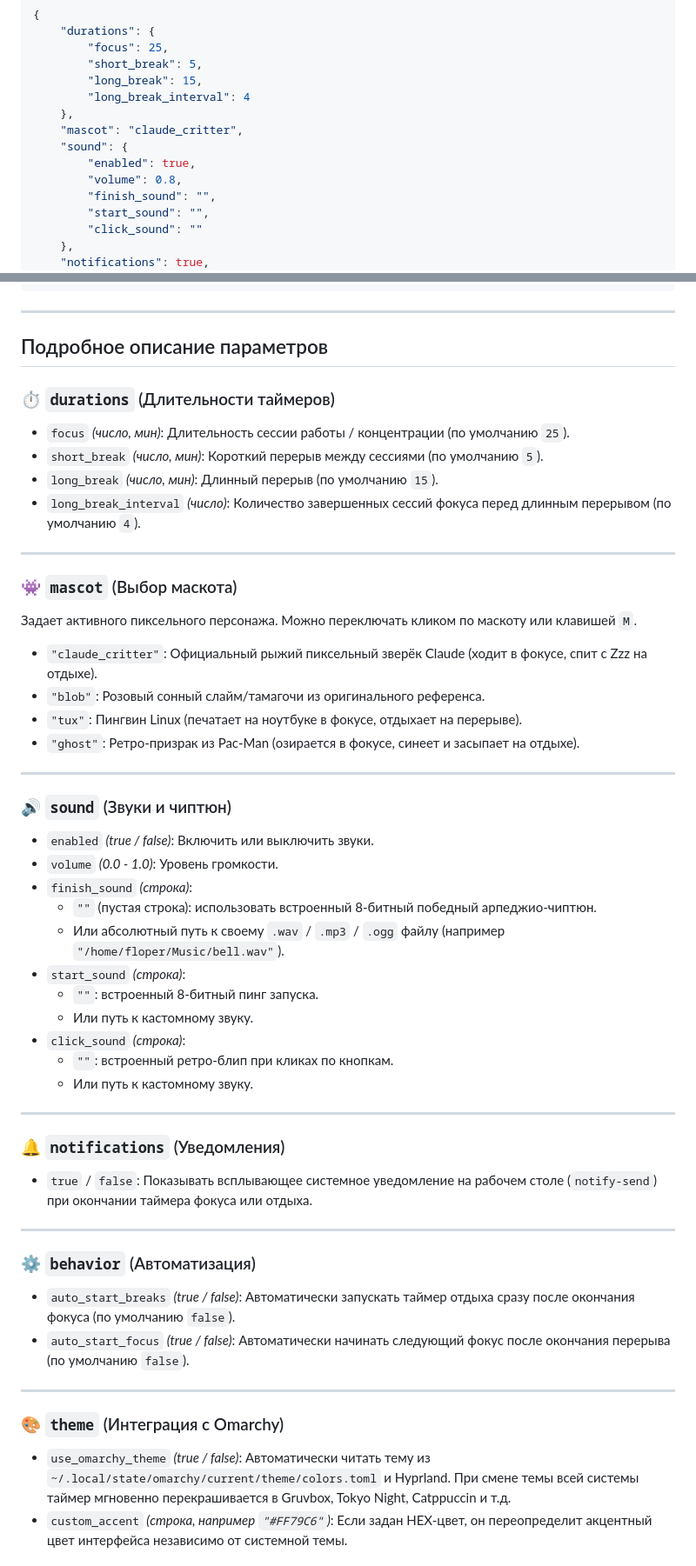
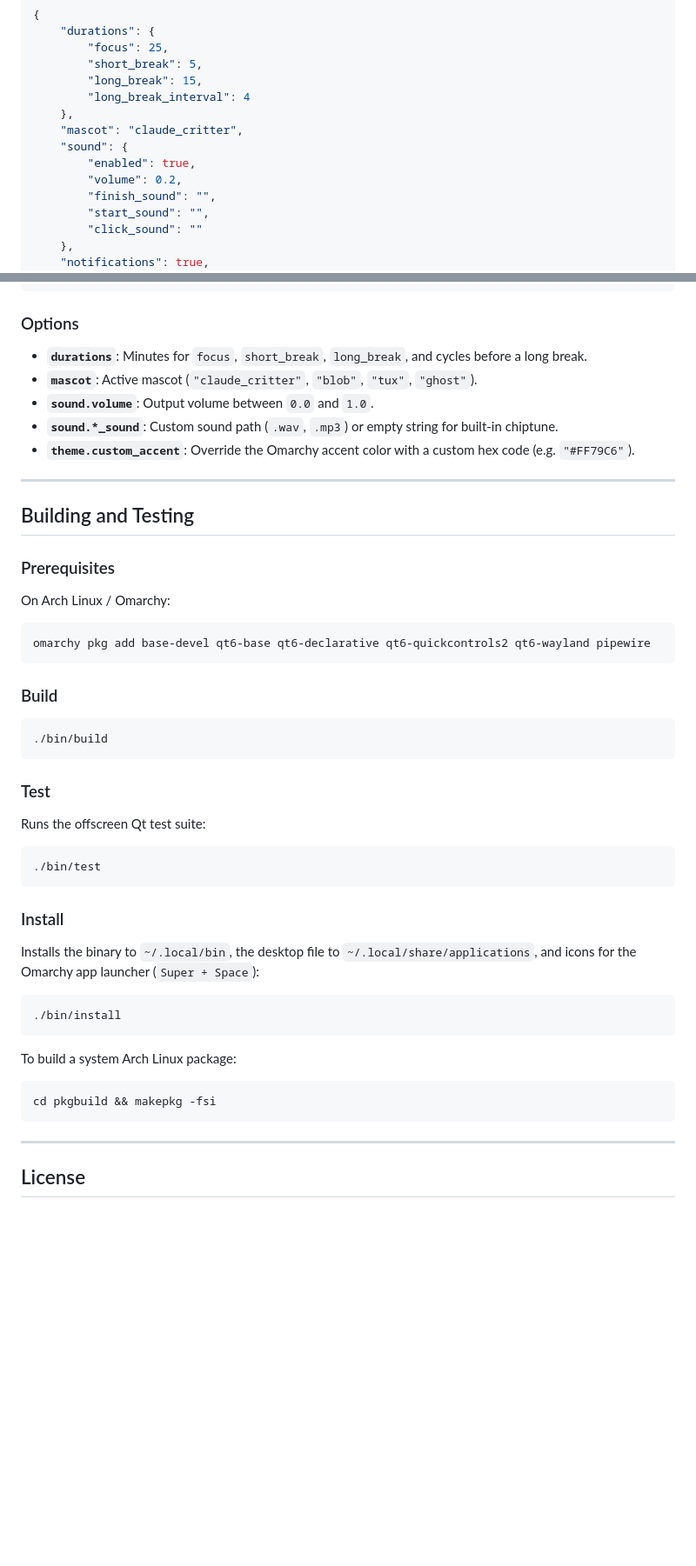
Before and after one commit to fl0p3r/pomopixel, a Markdown page: README.md, 2 parts joined by grey strips. Shown at 87% size. GitHub-like rendering; blank space fills up the shorter version.

Commit message:
Add professional README, automated test suite, and cleanup repository

````diff
--- a/README.md
+++ b/README.md
@@ -20,7 +53,7 @@
     "mascot": "claude_critter",
     "sound": {
         "enabled": true,
-        "volume": 0.8,
+        "volume": 0.2,
         "finish_sound": "",
         "start_sound": "",
         "click_sound": ""
@@ -42,54 +75,55 @@
 }
 ```
 
----
+### Options
 
-## Подробное описание параметров
-
-### ⏱️ `durations` (Длительности таймеров)
-* `focus` *(число, мин)*: Длительность сессии работы / концентрации (по умолчанию `25`).
-* `short_break` *(число, мин)*: Короткий перерыв между сессиями (по умолчанию `5`).
-* `long_break` *(число, мин)*: Длинный перерыв (по умолчанию `15`).
-* `long_break_interval` *(число)*: Количество завершенных сессий фокуса перед длинным перерывом (по умолчанию `4`).
+- **`durations`**: Minutes for `focus`, `short_break`, `long_break`, and cycles before a long break.
+- **`mascot`**: Active mascot (`"claude_critter"`, `"blob"`, `"tux"`, `"ghost"`).
+- **`sound.volume`**: Output volume between `0.0` and `1.0`.
+- **`sound.*_sound`**: Custom sound path (`.wav`, `.mp3`) or empty string for built-in chiptune.
+- **`theme.custom_accent`**: Override the Omarchy accent color with a custom hex code (e.g. `"#FF79C6"`).
 
 ---
 
-### 👾 `mascot` (Выбор маскота)
-Задает активного пиксельного персонажа. Можно переключать кликом по маскоту или клавишей `M`.
-* `"claude_critter"`: Официальный рыжий пиксельный зверёк Claude (ходит в фокусе, спит с Zzz на отдыхе).
-* `"blob"`: Розовый сонный слайм/тамагочи из оригинального референса.
-* `"tux"`: Пингвин Linux (печатает на ноутбуке в фокусе, отдыхает на перерыве).
-* `"ghost"`: Ретро-призрак из Pac-Man (озирается в фокусе, синеет и засыпает на отдыхе).
+## Building and Testing
+
+### Prerequisites
+
+On Arch Linux / Omarchy:
+
+```bash
+omarchy pkg add base-devel qt6-base qt6-declarative qt6-quickcontrols2 qt6-wayland pipewire
+```
+
+### Build
+
+```bash
+./bin/build
+```
+
+### Test
+
+Runs the offscreen Qt test suite:
+
+```bash
+./bin/test
+```
+
+### Install
+
+Installs the binary to `~/.local/bin`, the desktop file to `~/.local/share/applications`, and icons for the Omarchy app launcher (`Super + Space`):
+
+```bash
+./bin/install
+```
+
+To build a system Arch Linux package:
+
+```bash
+cd pkgbuild && makepkg -fsi
+```
 
 ---
 
-### 🔊 `sound` (Звуки и чиптюн)
-* `enabled` *(true / false)*: Включить или выключить звуки.
-* `volume` *(0.0 - 1.0)*: Уровень громкости.
-* `finish_sound` *(строка)*:
-  - `""` (пустая строка): использовать встроенный 8-битный победный арпеджио-чиптюн.
-  - Или абсолютный путь к своему `.wav` / `.mp3` / `.ogg` файлу (например `"/home/floper/Music/bell.wav"`).
-* `start_sound` *(строка)*:
-  - `""`: встроенный 8-битный пинг запуска.
-  - Или путь к кастомному звуку.
-* `click_sound` *(строка)*:
-  - `""`: встроенный ретро-блип при кликах по кнопкам.
-  - Или путь к кастомному звуку.
+## License
 
----
-
-### 🔔 `notifications` (Уведомления)
-* `true` / `false`: Показывать всплывающее системное уведомление на рабочем столе (`notify-send`) при окончании таймера фокуса или отдыха.
-
----
-
-### ⚙️ `behavior` (Автоматизация)
-* `auto_start_breaks` *(true / false)*: Автоматически запускать таймер отдыха сразу после окончания фокуса (по умолчанию `false`).
-* `auto_start_focus` *(true / false)*: Автоматически начинать следующий фокус после окончания перерыва (по умолчанию `false`).
-
----
-
-### 🎨 `theme` (Интеграция с Omarchy)
-* `use_omarchy_theme` *(true / false)*: Автоматически читать тему из `~/.local/state/omarchy/current/theme/colors.toml` и Hyprland. При смене темы всей системы таймер мгновенно перекрашивается в Gruvbox, Tokyo Night, Catppuccin и т.д.
-* `custom_accent` *(строка, например `"#FF79C6"`)*: Если задан HEX-цвет, он переопределит акцентный цвет интерфейса независимо от системной темы.
-
````
Also changed, not shown: other parts of README.md (+39 -26 lines), assets/screenshot.png (added), 3 other files.
